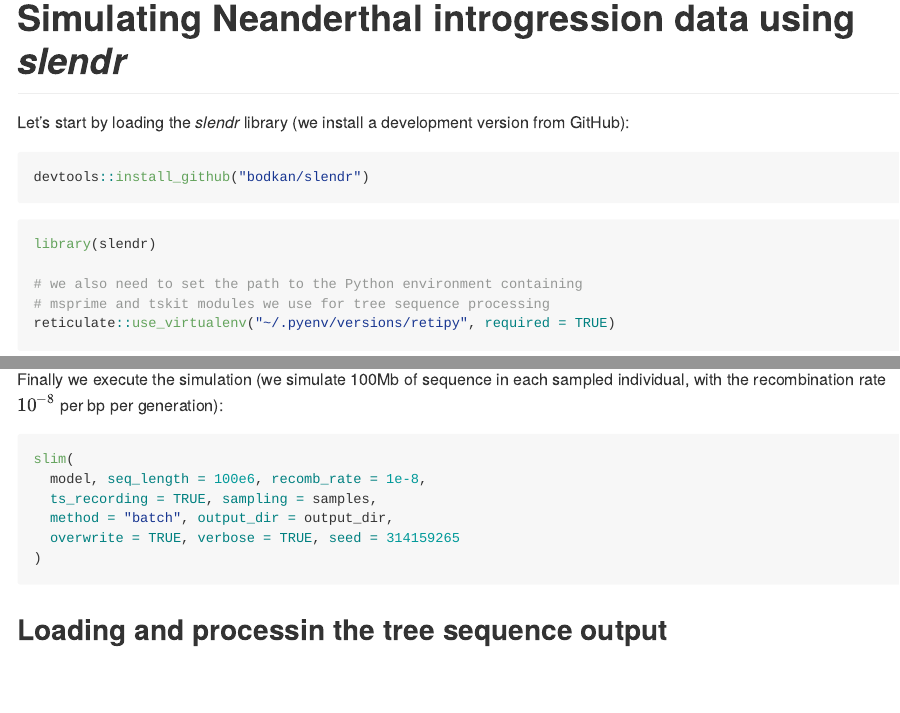
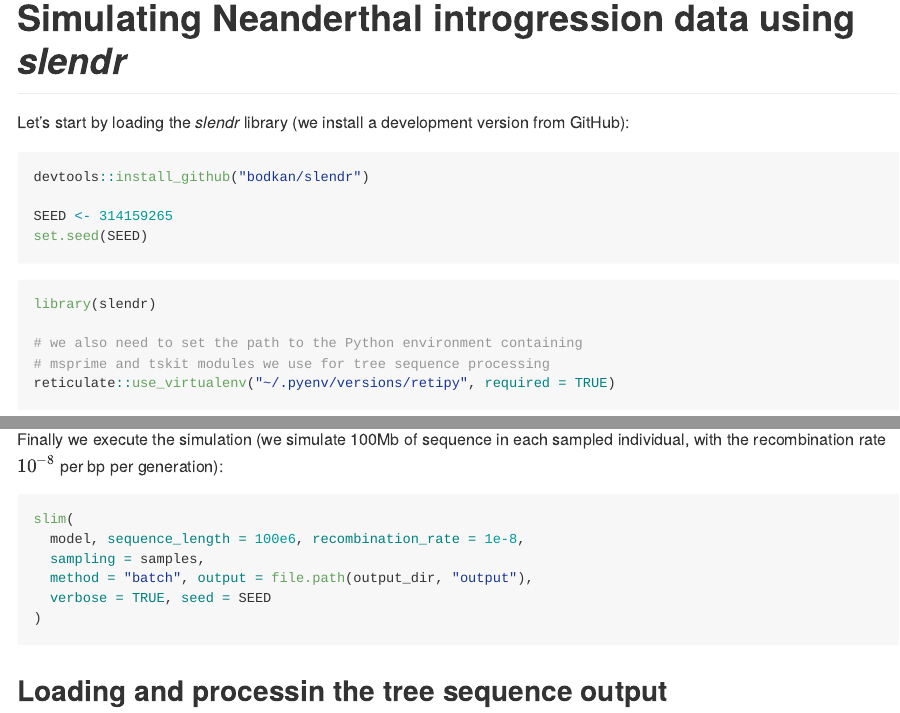
Before and after one commit to bodkan/introgression-sims, an R Markdown document (introgression.Rmd): the page in a window 1100 px wide, from its top, and a second part further down, joined at a grey line. Rendered offline with R 4.5, knitr and Pandoc, with nearby package versions; some code elsewhere in the file could not run offline.

Commit message:
Update the Rmd pipeline to the latest slendr

````diff
--- a/introgression.Rmd
+++ b/introgression.Rmd
@@ -23,6 +22,9 @@ Let's start by loading the *slendr* library (we install a development version fr
 
 ```{r}
 devtools::install_github("bodkan/slendr")
+
+SEED <- 314159265
+set.seed(SEED)
 ```
 
 ```{r}
@@ -86,10 +88,10 @@ Finally we execute the simulation (we simulate 100Mb of sequence in each sampled
 
 ```{r, eval = FALSE}
 slim(
-  model, seq_length = 100e6, recomb_rate = 1e-8,
-  ts_recording = TRUE, sampling = samples,
-  method = "batch", output_dir = output_dir,
-  overwrite = TRUE, verbose = TRUE, seed = 314159265
+  model, sequence_length = 100e6, recombination_rate = 1e-8,
+  sampling = samples,
+  method = "batch", output = file.path(output_dir, "output"),
+  verbose = TRUE, seed = SEED
 )
 ```
 
````
Also changed, not shown: introgression.Rmd (7 more changed lines).
